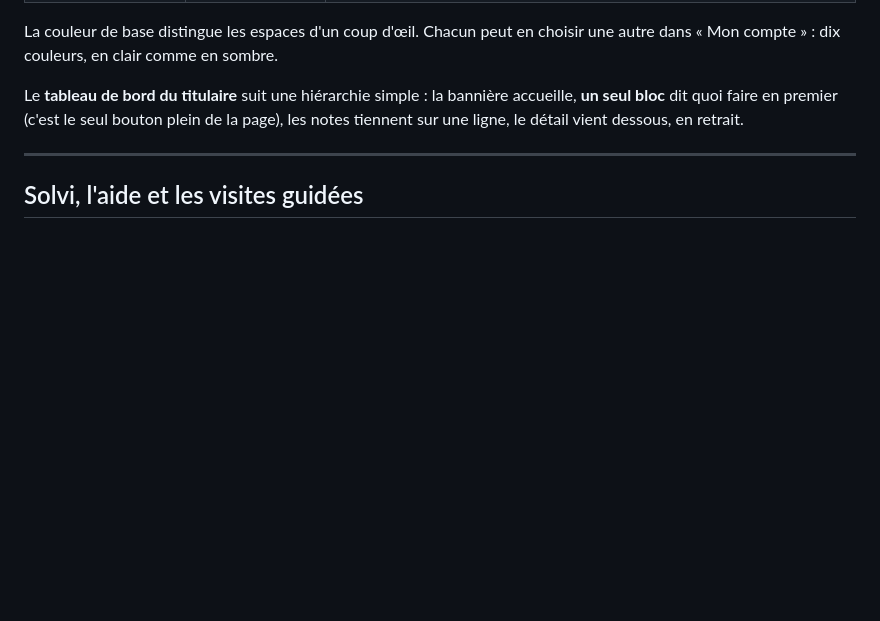
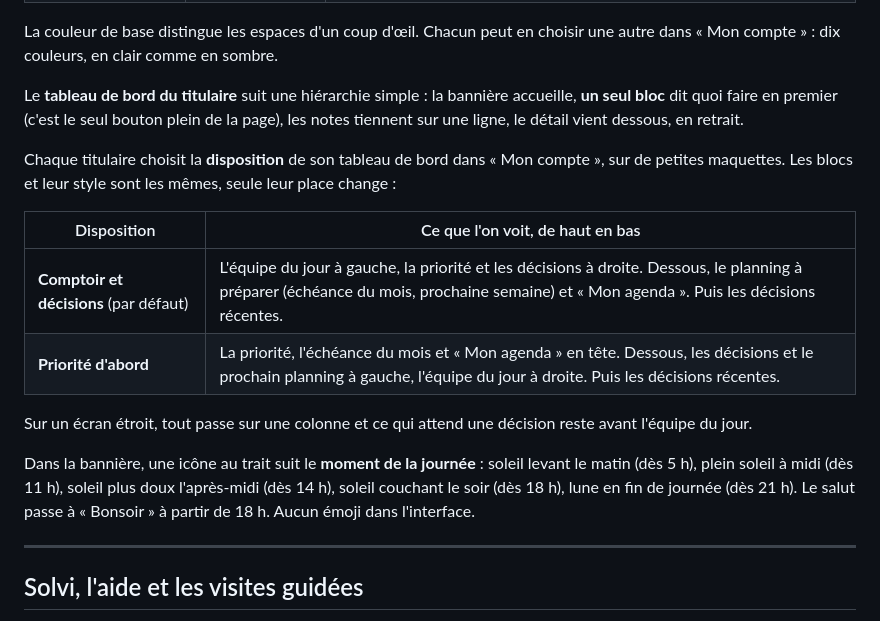
Before and after one commit to thibd9/Planning, a Markdown page: docs/GUIDE.md, the part around the change. GitHub-like rendering; blank space fills up the shorter version.

```diff
--- a/docs/GUIDE.md
+++ b/docs/GUIDE.md
@@ -255,6 +255,20 @@ La couleur de base distingue les espaces d'un coup d'œil. Chacun peut en choisi
 Le **tableau de bord du titulaire** suit une hiérarchie simple : la bannière accueille, **un seul bloc**
 dit quoi faire en premier (c'est le seul bouton plein de la page), les notes tiennent sur une ligne, le
 détail vient dessous, en retrait.
+
+Chaque titulaire choisit la **disposition** de son tableau de bord dans « Mon compte », sur de petites
+maquettes. Les blocs et leur style sont les mêmes, seule leur place change :
+
+| Disposition | Ce que l'on voit, de haut en bas |
+| --- | --- |
+| **Comptoir et décisions** (par défaut) | L'équipe du jour à gauche, la priorité et les décisions à droite. Dessous, le planning à préparer (échéance du mois, prochaine semaine) et « Mon agenda ». Puis les décisions récentes. |
+| **Priorité d'abord** | La priorité, l'échéance du mois et « Mon agenda » en tête. Dessous, les décisions et le prochain planning à gauche, l'équipe du jour à droite. Puis les décisions récentes. |
+
+Sur un écran étroit, tout passe sur une colonne et ce qui attend une décision reste avant l'équipe du jour.
+
+Dans la bannière, une icône au trait suit le **moment de la journée** : soleil levant le matin (dès 5 h),
+plein soleil à midi (dès 11 h), soleil plus doux l'après-midi (dès 14 h), soleil couchant le soir (dès 18 h),
+lune en fin de journée (dès 21 h). Le salut passe à « Bonsoir » à partir de 18 h. Aucun émoji dans l'interface.
 
 ---
 
```
Also changed, not shown: README.md (+3 -3 lines), docs/images/themes.png, 11 other files.
